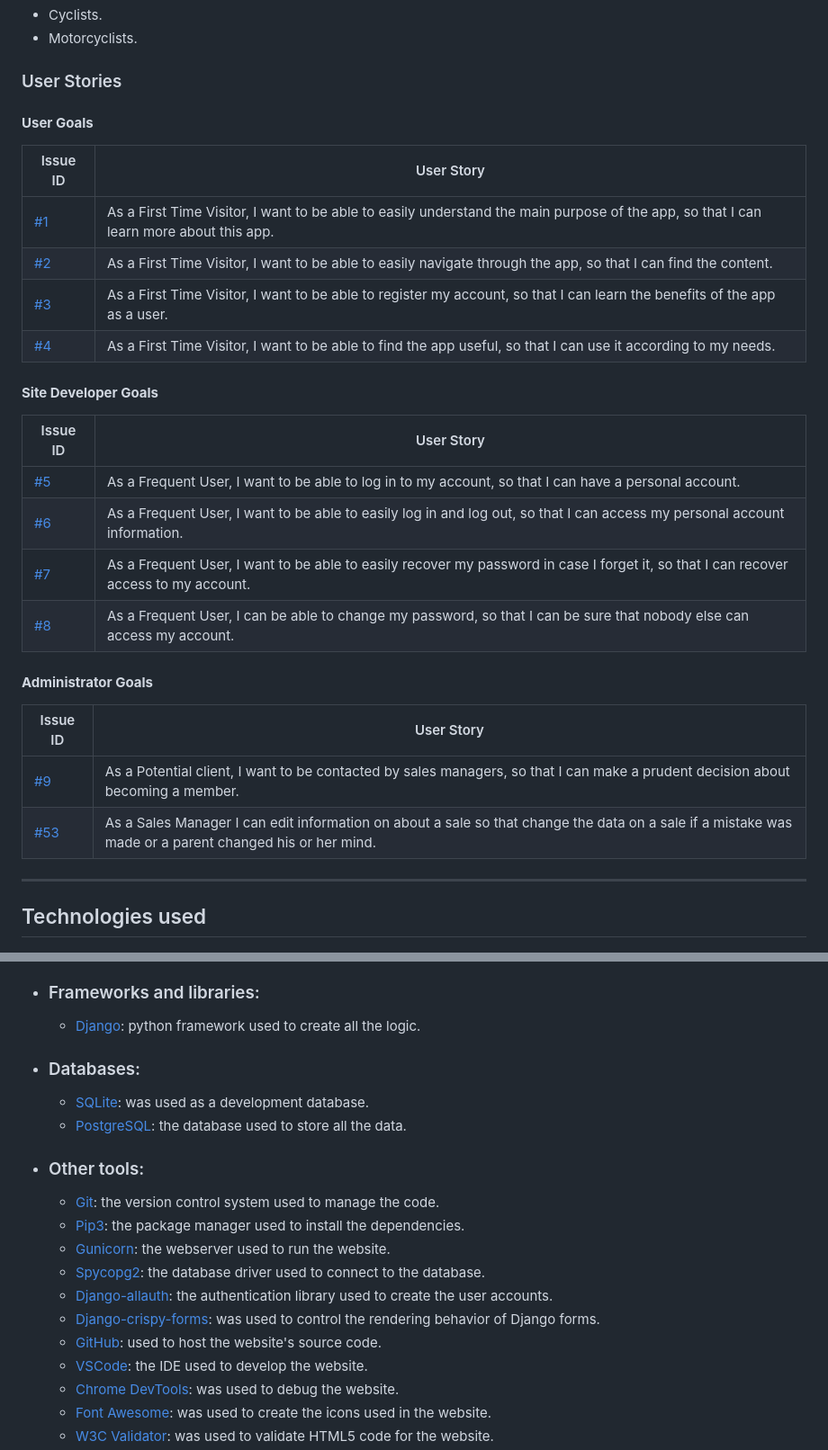
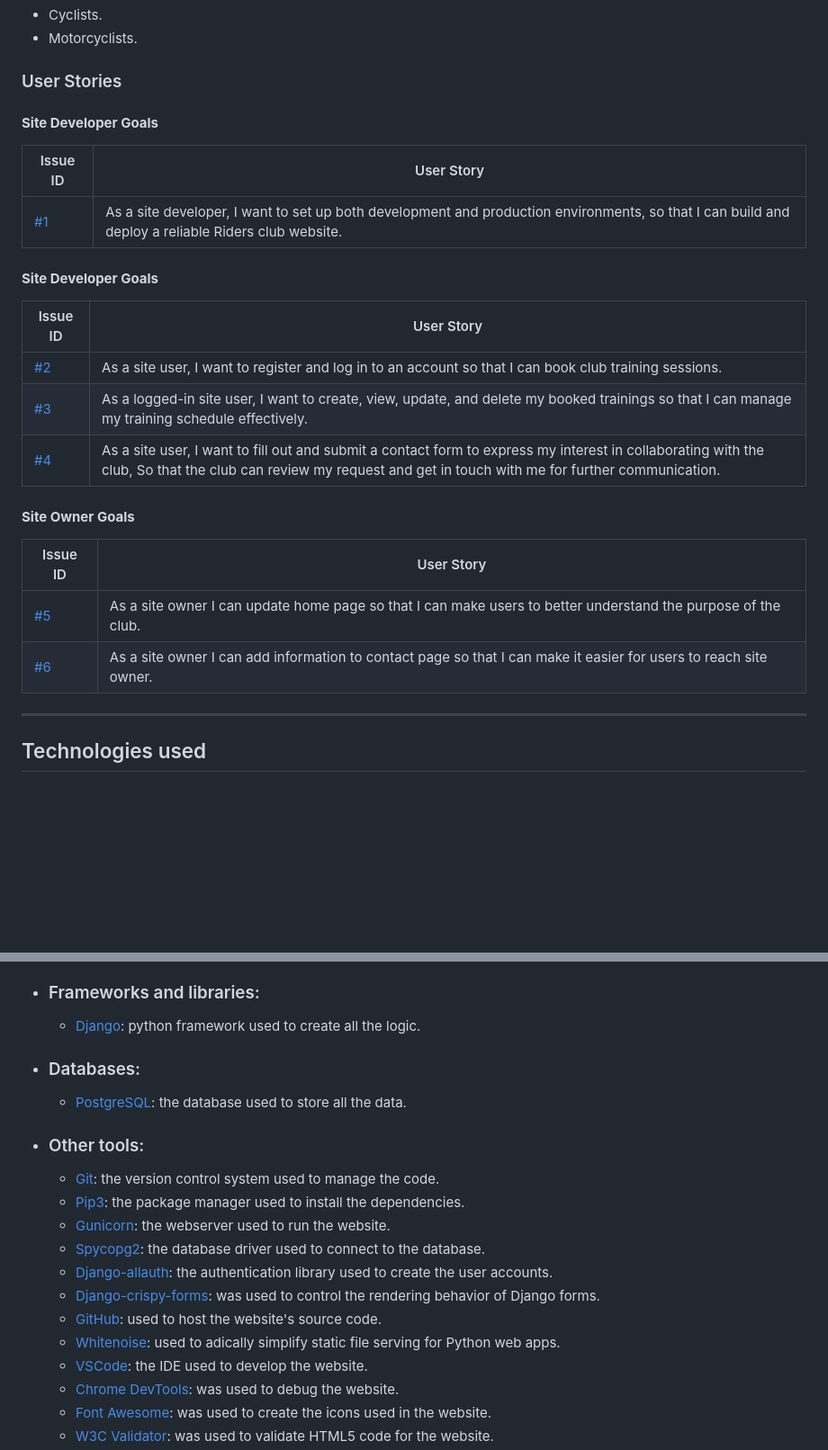
Before and after one commit to Eyongtarh/Riders-Club-Project, a Markdown page: README.md, 2 parts joined by grey strips. Shown at 90% size. Rendered like a GitHub page; blank space fills up the shorter version.

Commit message:
edit readme.md, add FEATURES.md, documentation folder with the following folders in it:bugs, compatibility,deployment,design,features,lighthouse_report,validatio, and wireframes

```diff
--- a/README.md
+++ b/README.md
@@ -19,30 +19,29 @@ The website was developed to meet the need to improve skills for:
 
 ### User Stories
 
-#### **User Goals**
-
-| Issue ID    | User Story |
-|-------------|-------------|
-|[#1](https://github.com/IuliiaKonovalova/school_app/issues/1)| As a First Time Visitor, I want to be able to easily understand the main purpose of the app, so that I can learn more about this app. |
-|[#2](https://github.com/IuliiaKonovalova/school_app/issues/2)|As a First Time Visitor, I want to be able to easily navigate through the app, so that I can find the content.|
-|[#3](https://github.com/IuliiaKonovalova/school_app/issues/3)|As a First Time Visitor, I want to be able to register my account, so that I can learn the benefits of the app as a user.|
-|[#4](https://github.com/IuliiaKonovalova/school_app/issues/4)|As a First Time Visitor, I want to be able to find the app useful, so that I can use it according to my needs.|
 
 #### **Site Developer Goals**
 
 | Issue ID    | User Story |
 |-------------|-------------|
-|[#5](https://github.com/IuliiaKonovalova/school_app/issues/5)|As a Frequent User, I want to be able to log in to my account, so that I can have a personal account.|
-|[#6](https://github.com/IuliiaKonovalova/school_app/issues/6)|As a Frequent User, I want to be able to easily log in and log out, so that I can access my personal account information.|
-|[#7](https://github.com/IuliiaKonovalova/school_app/issues/7)|As a Frequent User, I want to be able to easily recover my password in case I forget it, so that I can recover access to my account.|
-|[#8](https://github.com/IuliiaKonovalova/school_app/issues/8)|As a Frequent User, I can be able to change my password, so that I can be sure that nobody else can access my account.|
+|[#1](https://github.com/users/Eyongtarh/projects/8/views/1?pane=issue&itemId=108992563&issue=Eyongtarh%7CRiders-Club-Project%7C1)| As a site developer, I want to set up both development and production environments, so that I can build and deploy a reliable Riders club website. |
 
-#### **Administrator Goals**
+
+#### **Site Developer Goals**
 
 | Issue ID    | User Story |
 |-------------|-------------|
-|[#9](https://github.com/IuliiaKonovalova/school_app/issues/9)|As a Potential client, I want to be contacted by sales managers, so that I can make a prudent decision about becoming a member.|
-|[#53](https://github.com/IuliiaKonovalova/school_app/issues/53)|As a Sales Manager I can edit information on about a sale so that change the data on a sale if a mistake was made or a parent changed his or her mind.|
+|[#2](https://github.com/users/Eyongtarh/projects/8/views/1?pane=issue&itemId=108992635&issue=Eyongtarh%7CRiders-Club-Project%7C2)|As a site user, I want to register and log in to an account so that I can book club training sessions.|
+|[#3](https://github.com/users/Eyongtarh/projects/8/views/1?pane=issue&itemId=108992665&issue=Eyongtarh%7CRiders-Club-Project%7C3)|As a logged-in site user, I want to create, view, update, and delete my booked trainings so that I can manage my training schedule effectively.|
+|[#4](https://github.com/users/Eyongtarh/projects/8/views/1?pane=issue&itemId=108992698&issue=Eyongtarh%7CRiders-Club-Project%7C4)|As a site user, I want to fill out and submit a contact form to express my interest in collaborating with the club, So that the club can review my request and get in touch with me for further communication.|
+
+
+#### **Site Owner Goals**
+
+| Issue ID    | User Story |
+|-------------|-------------|
+|[#5](https://github.com/users/Eyongtarh/projects/8/views/1?pane=issue&itemId=108992724&issue=Eyongtarh%7CRiders-Club-Project%7C5)|As a site owner I can update home page so that I can make users to better understand the purpose of the club.|
+|[#6](https://github.com/users/Eyongtarh/projects/8/views/1?pane=issue&itemId=108992750&issue=Eyongtarh%7CRiders-Club-Project%7C6)|As a site owner I can add information to contact page so that I can make it easier for users to reach site owner.|
 
 ---
 
@@ -61,7 +60,6 @@ The website was developed to meet the need to improve skills for:
 
 - ### Databases:
 
-    + [SQLite](https://www.sqlite.org/): was used as a development database.
     + [PostgreSQL](https://www.postgresql.org/): the database used to store all the data.
 
 - ### Other tools:
@@ -74,6 +72,7 @@ The website was developed to meet the need to improve skills for:
     + [Django-crispy-forms](https://django-cryptography.readthedocs.io/en/latest/): was used to control the rendering behavior of
       Django forms.
     + [GitHub](https://github.com/): used to host the website's source code.
+    + [Whitenoise](https://whitenoise.readthedocs.io/en/latest/): used to adically simplify static file serving for Python web apps.
     + [VSCode](https://code.visualstudio.com/): the IDE used to develop the website.
     + [Chrome DevTools](https://developer.chrome.com/docs/devtools/open/): was used to debug the website.
     + [Font Awesome](https://fontawesome.com/): was used to create the icons used in the website.
```
Also changed, not shown: other parts of README.md (+0 -1 lines).
